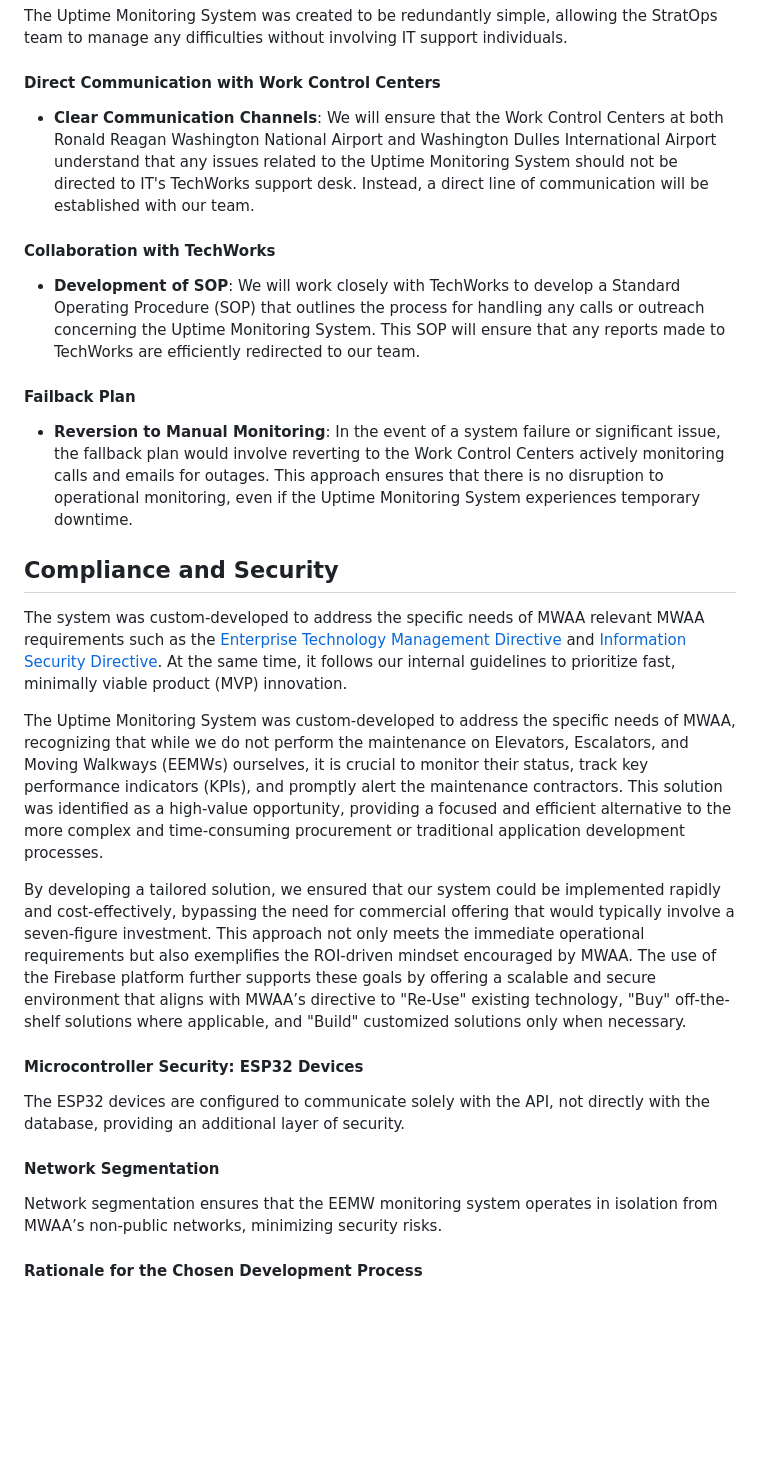
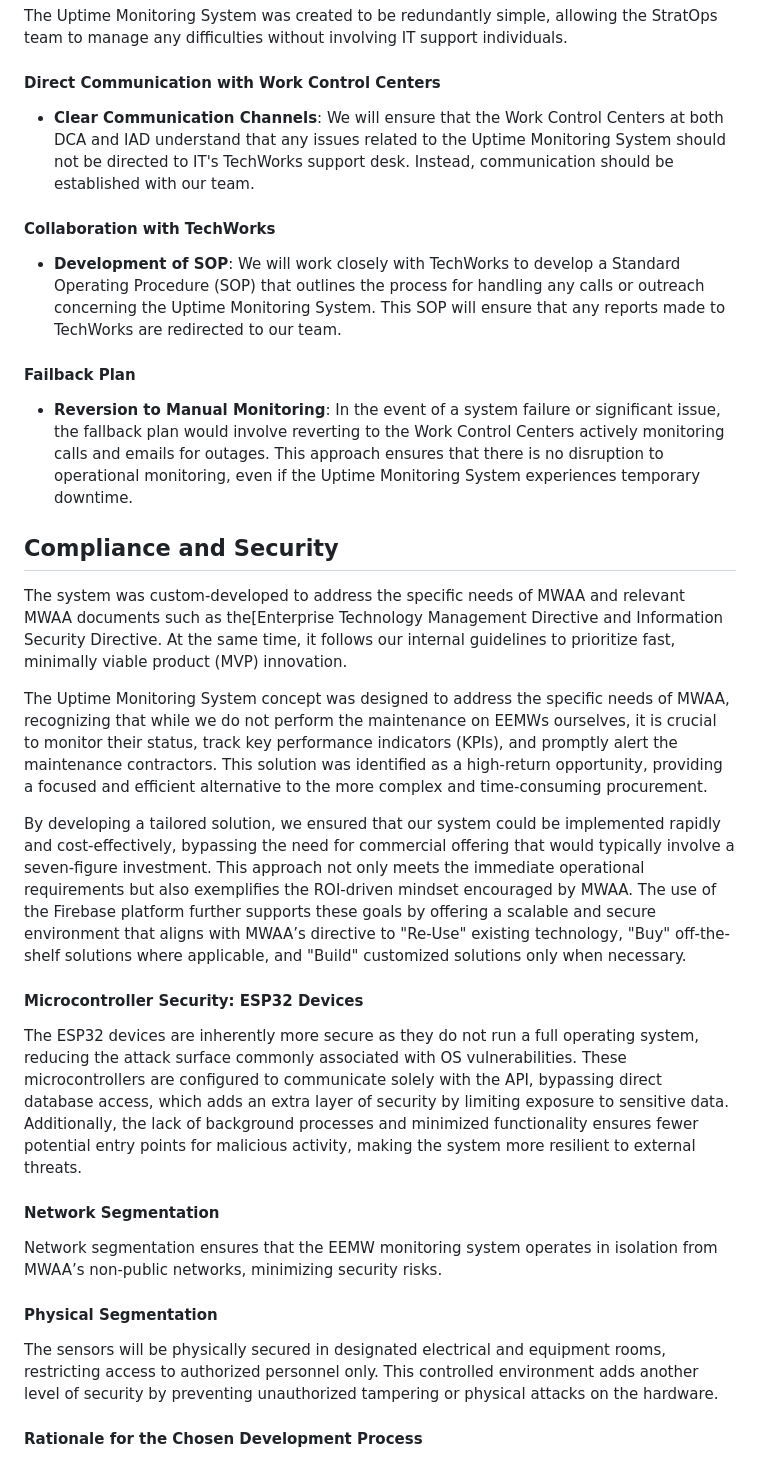
Before and after one commit to TransformAirports/uptime, a Markdown page: README.md, the part around the change printed below. GitHub-like rendering; blank space fills up the shorter version.

```diff
--- a/README.md
+++ b/README.md
@@ -101,11 +101,11 @@ The Uptime Monitoring System was created to be redundantly simple, allowing the
 
 #### Direct Communication with Work Control Centers
 
-- **Clear Communication Channels**: We will ensure that the Work Control Centers at both Ronald Reagan Washington National Airport and Washington Dulles International Airport understand that any issues related to the Uptime Monitoring System should not be directed to IT's TechWorks support desk. Instead, a direct line of communication will be established with our team.
+- **Clear Communication Channels**: We will ensure that the Work Control Centers at both DCA and IAD understand that any issues related to the Uptime Monitoring System should not be directed to IT's TechWorks support desk. Instead, communication should be established with our team.
 
 #### Collaboration with TechWorks
 
-- **Development of SOP**: We will work closely with TechWorks to develop a Standard Operating Procedure (SOP) that outlines the process for handling any calls or outreach concerning the Uptime Monitoring System. This SOP will ensure that any reports made to TechWorks are efficiently redirected to our team.
+- **Development of SOP**: We will work closely with TechWorks to develop a Standard Operating Procedure (SOP) that outlines the process for handling any calls or outreach concerning the Uptime Monitoring System. This SOP will ensure that any reports made to TechWorks are redirected to our team.
 
 #### Failback Plan
 
@@ -113,19 +113,23 @@ The Uptime Monitoring System was created to be redundantly simple, allowing the
 
 ## Compliance and Security
 
-The system was custom-developed to address the specific needs of MWAA relevant MWAA requirements such as the [Enterprise Technology Management Directive](#enterprise-technology-management-compliance) and [Information Security Directive](#information-security-compliance). At the same time, it follows our internal guidelines to prioritize fast, minimally viable product (MVP) innovation.
+The system was custom-developed to address the specific needs of MWAA and relevant MWAA documents such as the[Enterprise Technology Management Directive and Information Security Directive. At the same time, it follows our internal guidelines to prioritize fast, minimally viable product (MVP) innovation.
 
-The Uptime Monitoring System was custom-developed to address the specific needs of MWAA, recognizing that while we do not perform the maintenance on Elevators, Escalators, and Moving Walkways (EEMWs) ourselves, it is crucial to monitor their status, track key performance indicators (KPIs), and promptly alert the maintenance contractors. This solution was identified as a high-value opportunity, providing a focused and efficient alternative to the more complex and time-consuming procurement or traditional application development processes.
+The Uptime Monitoring System concept was designed to address the specific needs of MWAA, recognizing that while we do not perform the maintenance on EEMWs ourselves, it is crucial to monitor their status, track key performance indicators (KPIs), and promptly alert the maintenance contractors. This solution was identified as a high-return opportunity, providing a focused and efficient alternative to the more complex and time-consuming procurement.
 
 By developing a tailored solution, we ensured that our system could be implemented rapidly and cost-effectively, bypassing the need for commercial offering that would typically involve a seven-figure investment. This approach not only meets the immediate operational requirements but also exemplifies the ROI-driven mindset encouraged by MWAA. The use of the Firebase platform further supports these goals by offering a scalable and secure environment that aligns with MWAA’s directive to "Re-Use" existing technology, "Buy" off-the-shelf solutions where applicable, and "Build" customized solutions only when necessary.
 
 #### Microcontroller Security: ESP32 Devices
 
-The ESP32 devices are configured to communicate solely with the API, not directly with the database, providing an additional layer of security.
+The ESP32 devices are inherently more secure as they do not run a full operating system, reducing the attack surface commonly associated with OS vulnerabilities. These microcontrollers are configured to communicate solely with the API, bypassing direct database access, which adds an extra layer of security by limiting exposure to sensitive data. Additionally, the lack of background processes and minimized functionality ensures fewer potential entry points for malicious activity, making the system more resilient to external threats.
 
 #### Network Segmentation
 
 Network segmentation ensures that the EEMW monitoring system operates in isolation from MWAA’s non-public networks, minimizing security risks.
 
+#### Physical Segmentation
+
+The sensors will be physically secured in designated electrical and equipment rooms, restricting access to authorized personnel only. This controlled environment adds another level of security by preventing unauthorized tampering or physical attacks on the hardware.
+
 #### Rationale for the Chosen Development Process
 
```
Also changed, not shown: other parts of README.md (+9 -25 lines).
